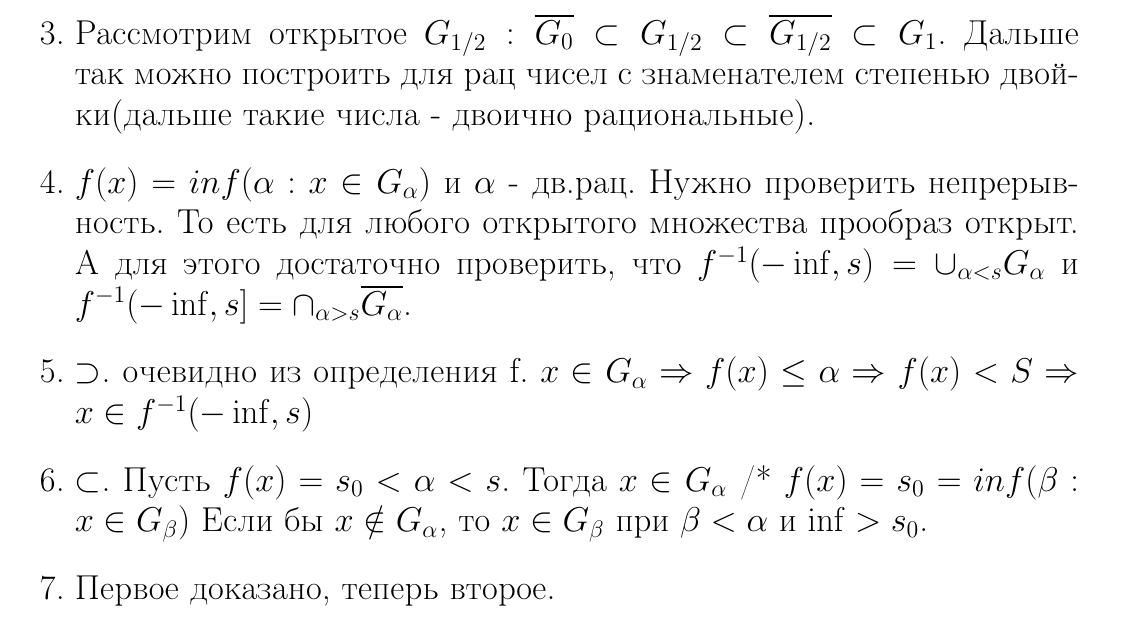
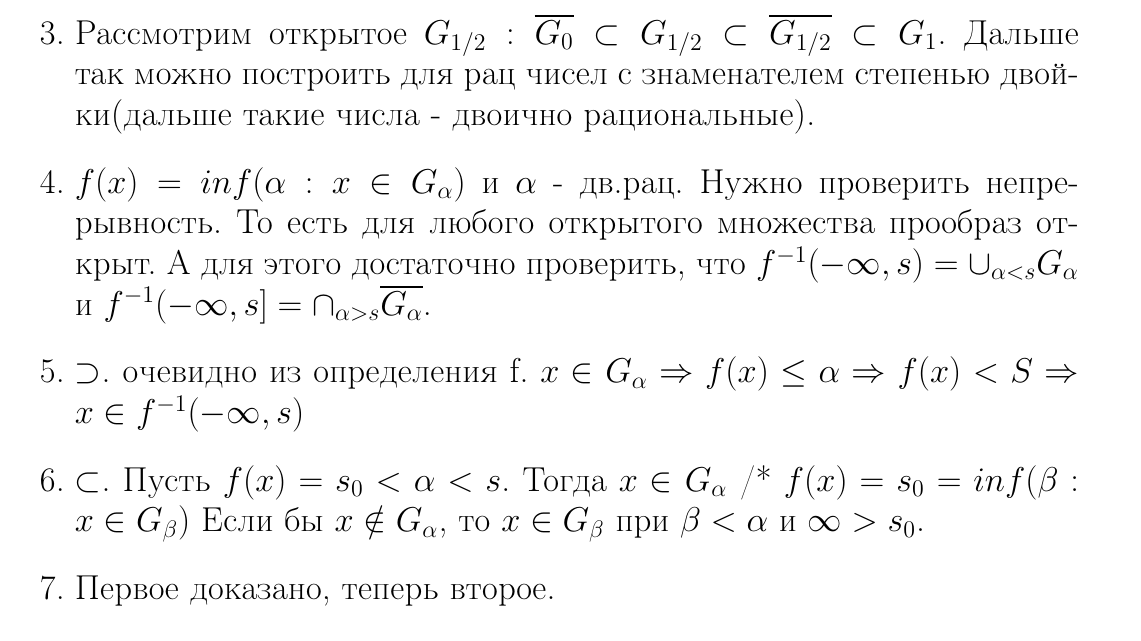
Before and after one commit to KokorinIlya/matan-conspect, a LaTeX document (theorems.tex): part of page 42 of 73, cut so that both start at the same text. Compiled offline with pdfLaTeX.

Commit message:
inf to infty

```diff
--- a/theorems.tex
+++ b/theorems.tex
@@ -1373,9 +1373,9 @@ $F_0$, $F_1$~--- замкнуты, $F_0 \cap F_1 = \emptyset$.
 	\item Нормальное пространство - $\forall$ замкнутого $F_0$  $\forall$ открытого $G$ $F_0 \subset G$ $\exists$ открытое $U(F_0)$ : $F_0 \subset U(F_0) \subset \overline{U(F_0)} \subset G$
 	\item Пусть $G = F_1^c$ и оставим $F_0$. Обозначим как $G_0 = U(F_0)$ и $G_1 = G$.
 	\item Рассмотрим открытое $G_{1/2} :  \overline{G_0} \subset G_{1/2} \subset \overline{G_{1/2}} \subset G_1$. Дальше так можно построить для рац чисел с знаменателем степенью двойки(дальше такие числа - двоично рациональные).
-	\item $f(x) = inf(\alpha : x \in G_\alpha)$ и $\alpha$ - дв.рац. Нужно проверить непрерывность. То есть для любого открытого множества прообраз открыт. А для этого достаточно проверить, что $f^{-1}(-\inf, s) = \cup_{\alpha < s} G_\alpha$ и $f^{-1}(-\inf, s] = \cap_{\alpha > s} \overline{G_\alpha}$.
-	\item $\supset$. очевидно из определения f. $x \in G_\alpha \Rightarrow f(x) \leq \alpha \Rightarrow f(x) < S \Rightarrow x \in f^{-1}(-\inf, s)$
-	\item $\subset$. Пусть $f(x) = s_0 < \alpha < s$. Тогда $x \in G_\alpha$ /* $f(x) = s_0 = inf(\beta : x \in G_\beta)$ Если бы $x \notin G_\alpha$, то $x \in G_\beta$ при $\beta < \alpha$ и $\inf > s_0$.
+	\item $f(x) = inf(\alpha : x \in G_\alpha)$ и $\alpha$ - дв.рац. Нужно проверить непрерывность. То есть для любого открытого множества прообраз открыт. А для этого достаточно проверить, что $f^{-1}(-\infty, s) = \cup_{\alpha < s} G_\alpha$ и $f^{-1}(-\infty, s] = \cap_{\alpha > s} \overline{G_\alpha}$.
+	\item $\supset$. очевидно из определения f. $x \in G_\alpha \Rightarrow f(x) \leq \alpha \Rightarrow f(x) < S \Rightarrow x \in f^{-1}(-\infty, s)$
+	\item $\subset$. Пусть $f(x) = s_0 < \alpha < s$. Тогда $x \in G_\alpha$ /* $f(x) = s_0 = inf(\beta : x \in G_\beta)$ Если бы $x \notin G_\alpha$, то $x \in G_\beta$ при $\beta < \alpha$ и $\infty > s_0$.
 	\item Первое доказано, теперь второе.
 	\item $\subset$ очевидно как выше
 	\item В обратную сторону - пусть существует $\beta \in (s, \alpha)$. Тогда $\overline{G_\beta} \subset G_\alpha$, т.е. $\cap_{\text{все } \alpha > s} G_\alpha  \supset \cap_{\text{некоторые } \beta > s} G_\beta \supset \cap_{\text{все } \beta > s} \overline{G_\beta}$
```
Also changed, not shown: theorems.pdf, theorems.tex (4 more changed lines).
